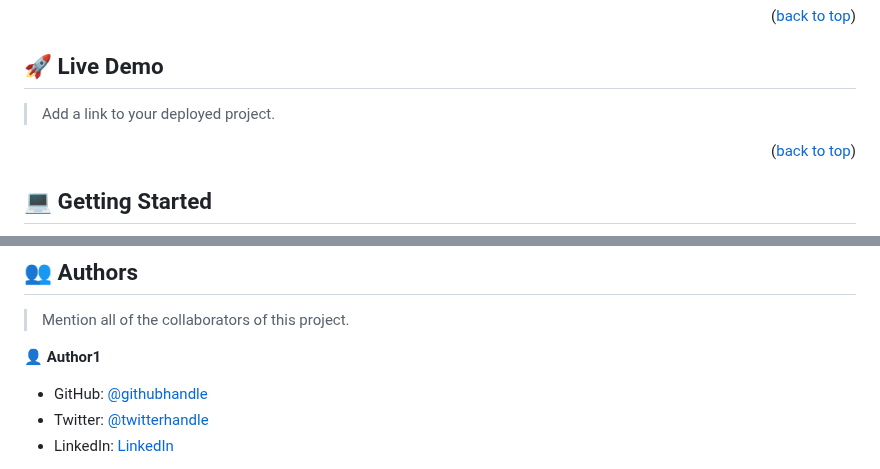
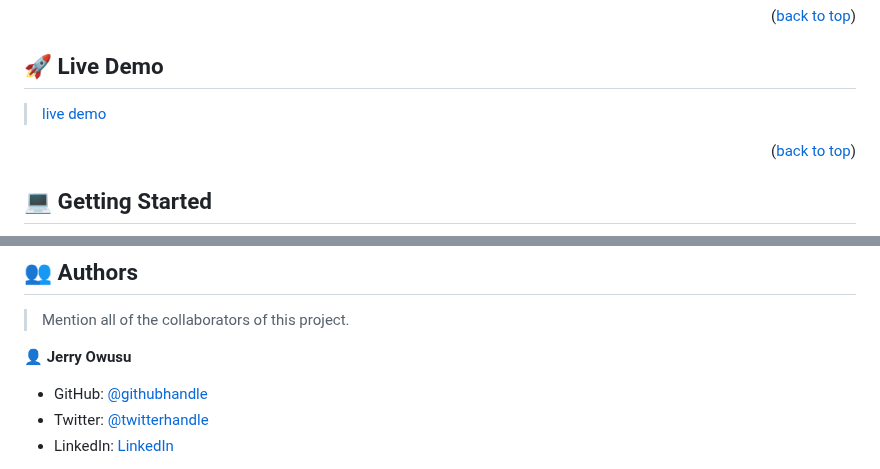
Before and after one commit to jerryowusu/advice-generator, a Markdown page: README.md, 2 parts joined by grey strips. GitHub-like rendering.

```diff
--- a/README.md
+++ b/README.md
@@ -72,8 +72,7 @@ I linked the app to the advice generator api which produces a lot of advices to
 
 ## 🚀 Live Demo <a name="live-demo"></a>
 
-> Add a link to your deployed project.
-
+> [live demo](https://jerryowusu.github.io/advice-generator/)
 
 <p align="right">(<a href="#readme-top">back to top</a>)</p>
 
@@ -167,7 +166,7 @@ Example:
 
 > Mention all of the collaborators of this project.
 
-👤 **Author1**
+👤 **Jerry Owusu**
 
 - GitHub: [@githubhandle](https://github.com/githubhandle)
 - Twitter: [@twitterhandle](https://twitter.com/twitterhandle)
```
